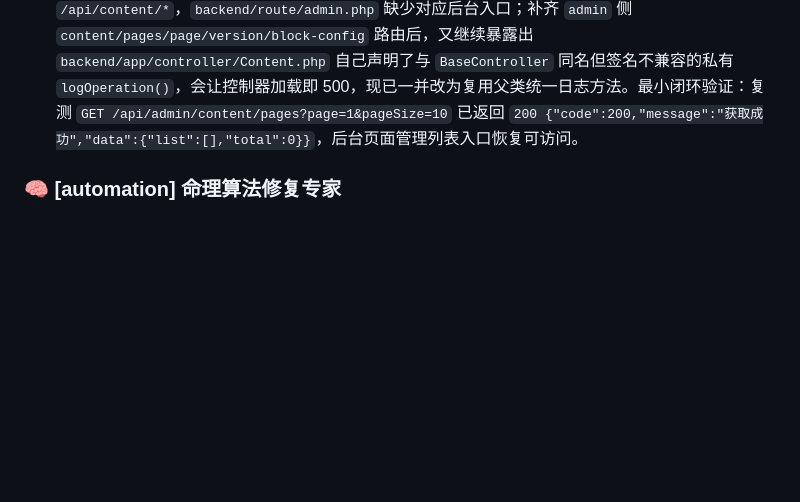
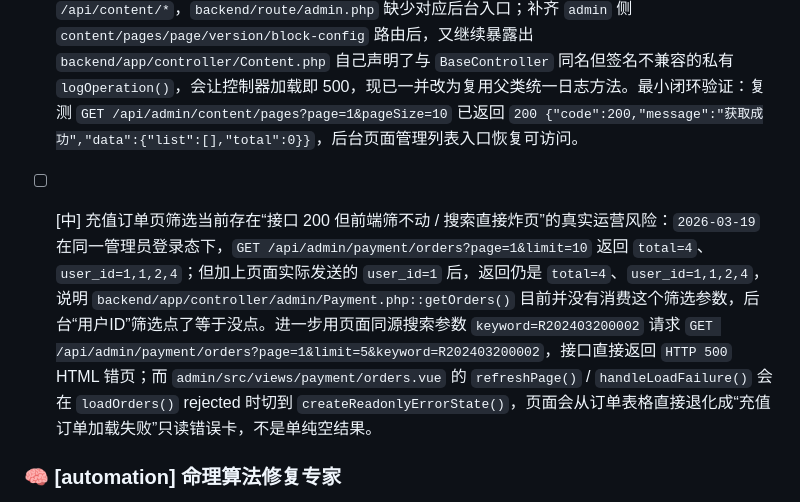
Before and after one commit to mhacbq/taichu, a Markdown page: TODO.md, the part around the change. Drawn GitHub-style; blank space fills up the shorter version.

Commit message:
代码更新

```diff
--- a/TODO.md
+++ b/TODO.md
@@ -25,6 +25,7 @@
 
 - [ ] [中] Dashboard 月度快照与充值累计统计仍未统一：`2026-03-19` 在同一管理员登录态下，`GET /api/admin/auth/info` 已返回 `roles=["admin"]`、`permissions=["*"]`；真实接口复核仍显示 `GET /api/admin/dashboard/statistics` 返回 `order_stats.month.paid_orders=0 / amount=0`、`order_stats.today.paid=0 / amount=0`，而 `GET /api/admin/payment/stats` 返回 `order_count=1 / total_amount=50 / pending_count=0`。前端 `admin/src/views/dashboard/index.vue` 已补充“累计充值 X 单 / ¥Y”头部摘要、月度卡片的累计提示，以及“本月快照可能为 0，请前往充值订单页核对”的显式提醒，先收住运营误读；当前剩余问题主要收敛为 `backend/app/service/AdminStatsService.php` 产出的 Dashboard 月度快照仍未与充值订单实时统计统一。
 - [x] [2026-03-19] 后台“页面管理”链路前后端路径错位已修复：先在 phpstudy `http://localhost:8080` 下用真实管理员登录复现，`GET /api/admin/content/pages?page=1&pageSize=10` 确认曾直接返回 `404 {"code":404,"message":"接口不存在"}`。根因是 `admin/src/api/contentEditor.js` 固定走后台 `baseURL=/api/admin` 请求 `/content/*`，而后端只在 `backend/route/content.php` 注册了 `/api/content/*`，`backend/route/admin.php` 缺少对应后台入口；补齐 `admin` 侧 `content/pages/page/version/block-config` 路由后，又继续暴露出 `backend/app/controller/Content.php` 自己声明了与 `BaseController` 同名但签名不兼容的私有 `logOperation()`，会让控制器加载即 500，现已一并改为复用父类统一日志方法。最小闭环验证：复测 `GET /api/admin/content/pages?page=1&pageSize=10` 已返回 `200 {"code":200,"message":"获取成功","data":{"list":[],"total":0}}`，后台页面管理列表入口恢复可访问。
+- [ ] [中] 充值订单页筛选当前存在“接口 200 但前端筛不动 / 搜索直接炸页”的真实运营风险：`2026-03-19` 在同一管理员登录态下，`GET /api/admin/payment/orders?page=1&limit=10` 返回 `total=4`、`user_id=1,1,2,4`；但加上页面实际发送的 `user_id=1` 后，返回仍是 `total=4`、`user_id=1,1,2,4`，说明 `backend/app/controller/admin/Payment.php::getOrders()` 目前并没有消费这个筛选参数，后台“用户ID”筛选点了等于没点。进一步用页面同源搜索参数 `keyword=R202403200002` 请求 `GET /api/admin/payment/orders?page=1&limit=5&keyword=R202403200002`，接口直接返回 `HTTP 500` HTML 错页；而 `admin/src/views/payment/orders.vue` 的 `refreshPage()` / `handleLoadFailure()` 会在 `loadOrders()` rejected 时切到 `createReadonlyErrorState()`，页面会从订单表格直接退化成“充值订单加载失败”只读错误卡，不是单纯空结果。
 
 
 ### 🧠 [automation] 命理算法修复专家
```
Also changed, not shown: 1 other file.
